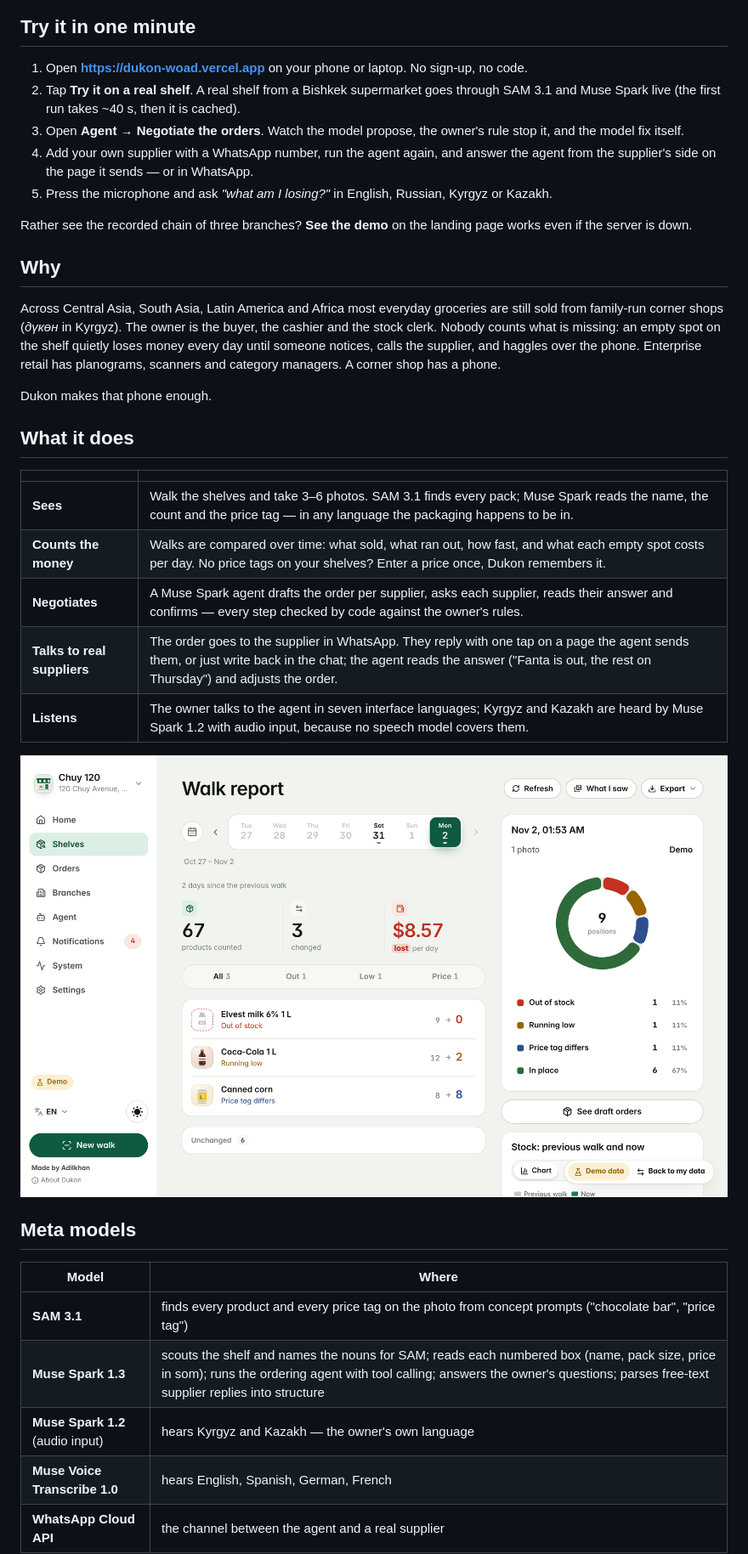
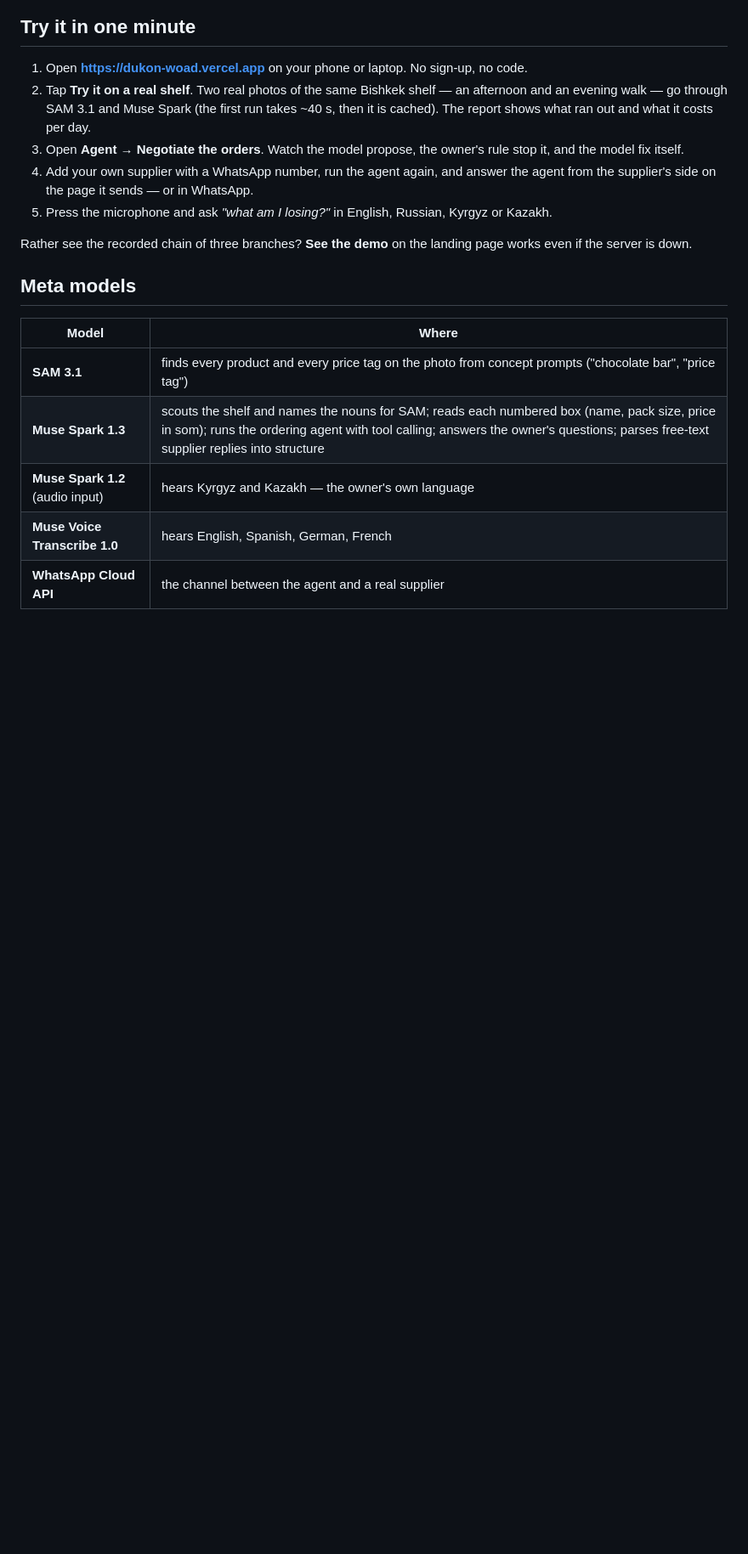
Before and after one commit to AdilkhanEEAIR/dukon, a Markdown page: README.md, the part around one of its changes. Shown at 85% size. GitHub-like rendering; blank space fills up the shorter version.

```diff
--- a/README.md
+++ b/README.md
@@ -11,30 +53,12 @@ Built solo in Bishkek, Kyrgyzstan, during the **Meta Global AI Developer Hackath
 ## Try it in one minute
 
 1. Open **https://dukon-woad.vercel.app** on your phone or laptop. No sign-up, no code.
-2. Tap **Try it on a real shelf**. A real shelf from a Bishkek supermarket goes through SAM 3.1 and Muse Spark live (the first run takes ~40 s, then it is cached).
+2. Tap **Try it on a real shelf**. Two real photos of the same Bishkek shelf — an afternoon and an evening walk — go through SAM 3.1 and Muse Spark (the first run takes ~40 s, then it is cached). The report shows what ran out and what it costs per day.
 3. Open **Agent → Negotiate the orders**. Watch the model propose, the owner's rule stop it, and the model fix itself.
 4. Add your own supplier with a WhatsApp number, run the agent again, and answer the agent from the supplier's side on the page it sends — or in WhatsApp.
 5. Press the microphone and ask *"what am I losing?"* in English, Russian, Kyrgyz or Kazakh.
 
 Rather see the recorded chain of three branches? **See the demo** on the landing page works even if the server is down.
-
-## Why
-
-Across Central Asia, South Asia, Latin America and Africa most everyday groceries are still sold from family-run corner shops (*дүкөн* in Kyrgyz). The owner is the buyer, the cashier and the stock clerk. Nobody counts what is missing: an empty spot on the shelf quietly loses money every day until someone notices, calls the supplier, and haggles over the phone. Enterprise retail has planograms, scanners and category managers. A corner shop has a phone.
-
-Dukon makes that phone enough.
-
-## What it does
-
-| | |
-|---|---|
-| **Sees** | Walk the shelves and take 3–6 photos. SAM 3.1 finds every pack; Muse Spark reads the name, the count and the price tag — in any language the packaging happens to be in. |
-| **Counts the money** | Walks are compared over time: what sold, what ran out, how fast, and what each empty spot costs per day. No price tags on your shelves? Enter a price once, Dukon remembers it. |
-| **Negotiates** | A Muse Spark agent drafts the order per supplier, asks each supplier, reads their answer and confirms — every step checked by code against the owner's rules. |
-| **Talks to real suppliers** | The order goes to the supplier in WhatsApp. They reply with one tap on a page the agent sends them, or just write back in the chat; the agent reads the answer ("Fanta is out, the rest on Thursday") and adjusts the order. |
-| **Listens** | The owner talks to the agent in seven interface languages; Kyrgyz and Kazakh are heard by Muse Spark 1.2 with audio input, because no speech model covers them. |
-
-![Walk report: what sold, what ran out, what it costs per day](assets/report.png)
 
 ## Meta models
 
```
Also changed, not shown: other parts of README.md (+64 -9 lines), assets/thumbnail.png (added).
